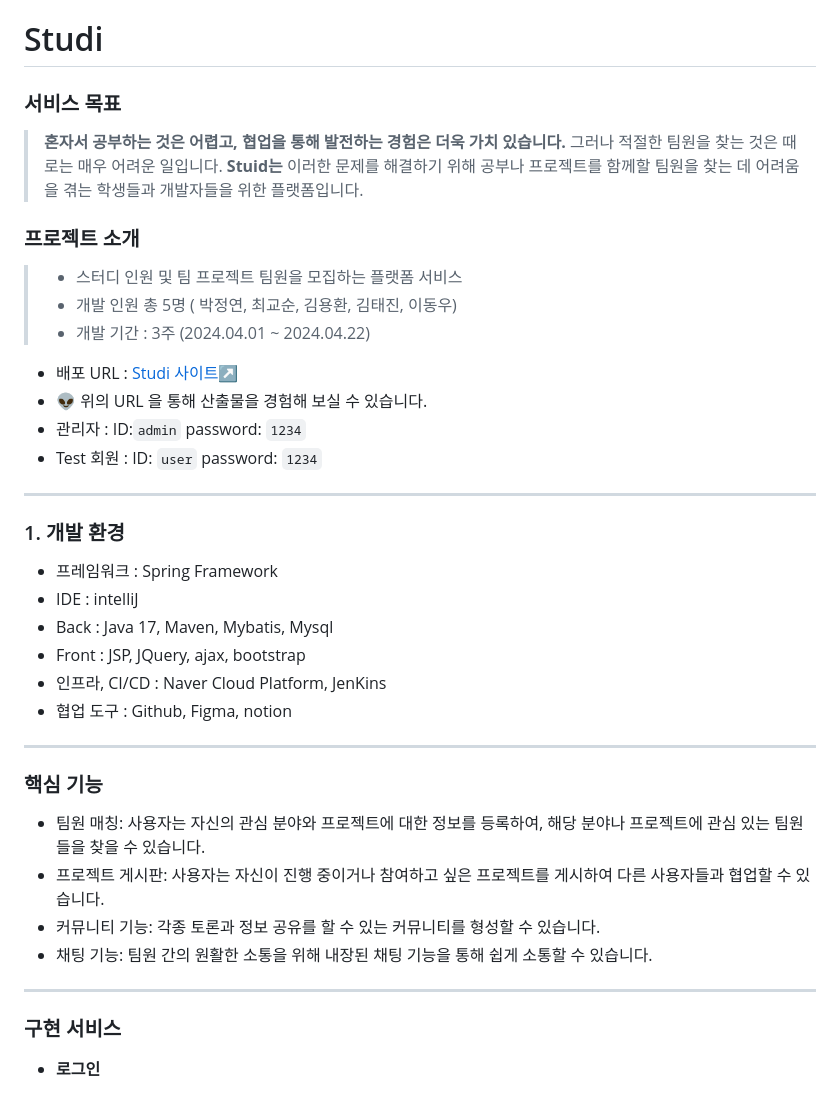
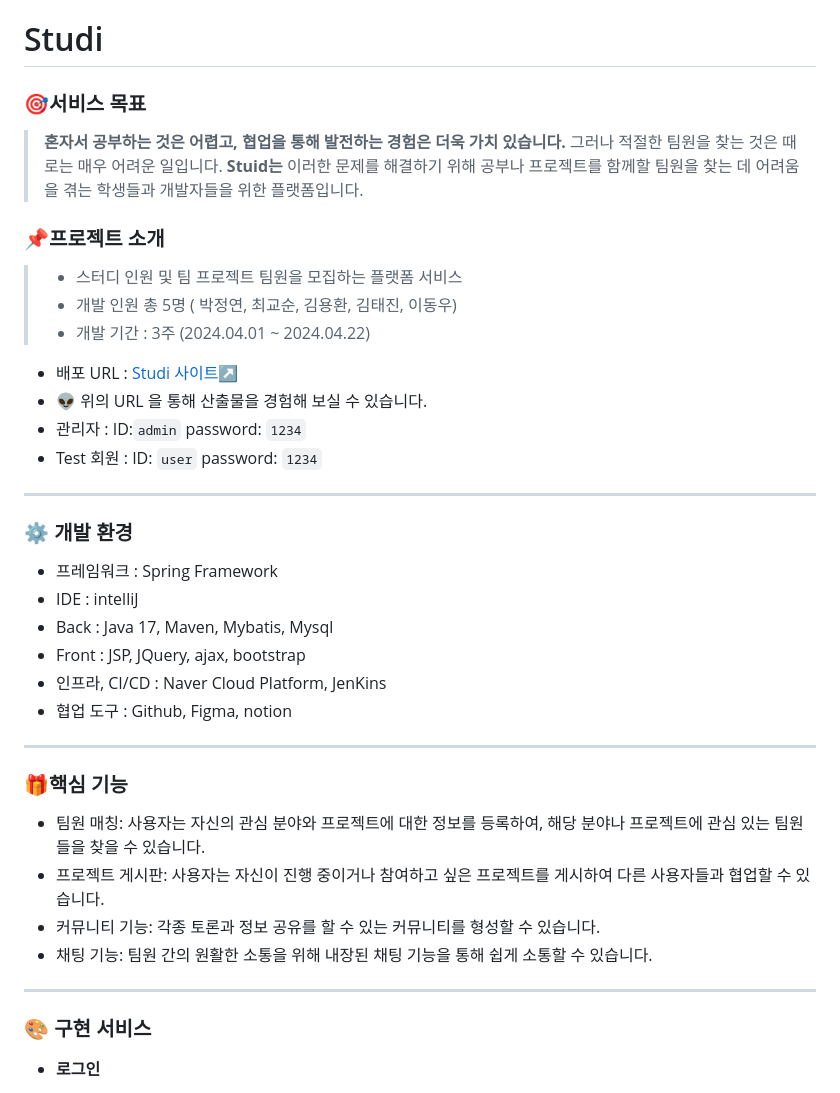
Before and after one commit to JungYeon22/Studi, a Markdown page: README.md, the part around the change. GitHub-like rendering.

```diff
--- a/README.md
+++ b/README.md
@@ -1,11 +1,11 @@
 # Studi
 
-### 서비스 목표
+### 🎯서비스 목표
 >____혼자서 공부하는 것은 어렵고, 협업을 통해 발전하는 경험은 더욱 가치 있습니다.____
 그러나 적절한 팀원을 찾는 것은 때로는 매우 어려운 일입니다. **Stuid는** 이러한 문제를 해결하기 위해
 공부나 프로젝트를 함께할 팀원을 찾는 데 어려움을 겪는 학생들과 개발자들을 위한 플랫폼입니다.
 
-### 프로젝트 소개
+### 📌프로젝트 소개
 > - 스터디 인원 및 팀 프로젝트 팀원을 모집하는 플랫폼 서비스
 > - 개발 인원 총 5명 ( 박정연, 최교순, 김용환, 김태진, 이동우)
 > - 개발 기간 : 3주 (2024.04.01 ~ 2024.04.22)
@@ -14,7 +14,7 @@
 - 관리자  : ID:`admin` password: `1234`
 - Test 회원 :  ID: `user` password: `1234`
 ---
-### 1. 개발 환경
+### ⚙️ 개발 환경
 - 프레임워크 : Spring Framework
 - IDE : intelliJ
 - Back : Java 17, Maven,  Mybatis, Mysql
@@ -23,14 +23,14 @@
 - 협업 도구 : Github, Figma, notion
 
 ---
-### 핵심 기능
+### 🎁핵심 기능
 - 팀원 매칭: 사용자는 자신의 관심 분야와 프로젝트에 대한 정보를 등록하여, 해당 분야나 프로젝트에 관심 있는 팀원들을 찾을 수 있습니다.
 - 프로젝트 게시판: 사용자는 자신이 진행 중이거나 참여하고 싶은 프로젝트를 게시하여 다른 사용자들과 협업할 수 있습니다.
 - 커뮤니티 기능: 각종 토론과 정보 공유를 할 수 있는 커뮤니티를 형성할 수 있습니다.
 - 채팅 기능: 팀원 간의 원활한 소통을 위해 내장된 채팅 기능을 통해 쉽게 소통할 수 있습니다.
 
 ---
-### 구현 서비스
+### 🎨 구현 서비스
 - **로그인**
   - OAuth 2.0 기반으로 네이버가 제공하는 API에 접근하여 로그인 기능
   - 아이디 중복 체크 기능
```
